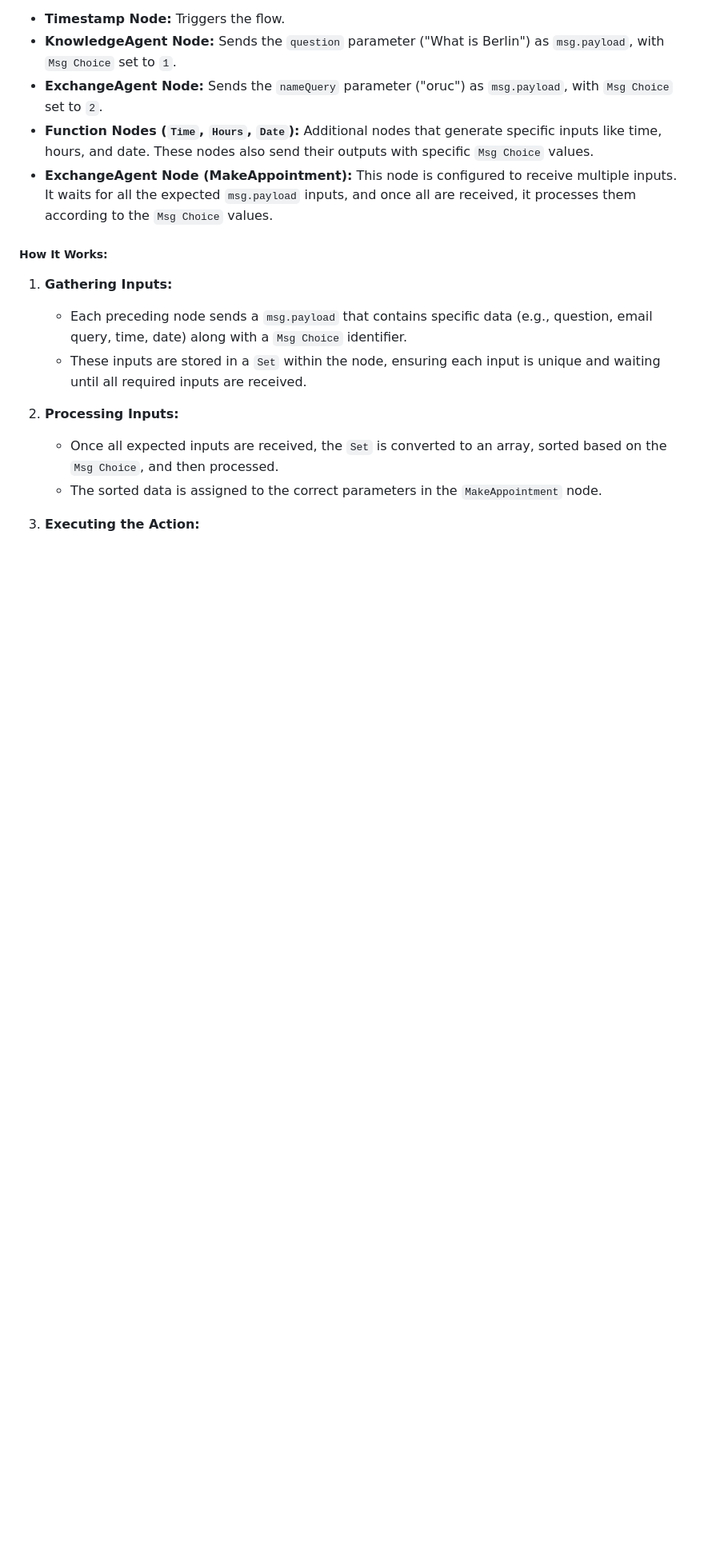
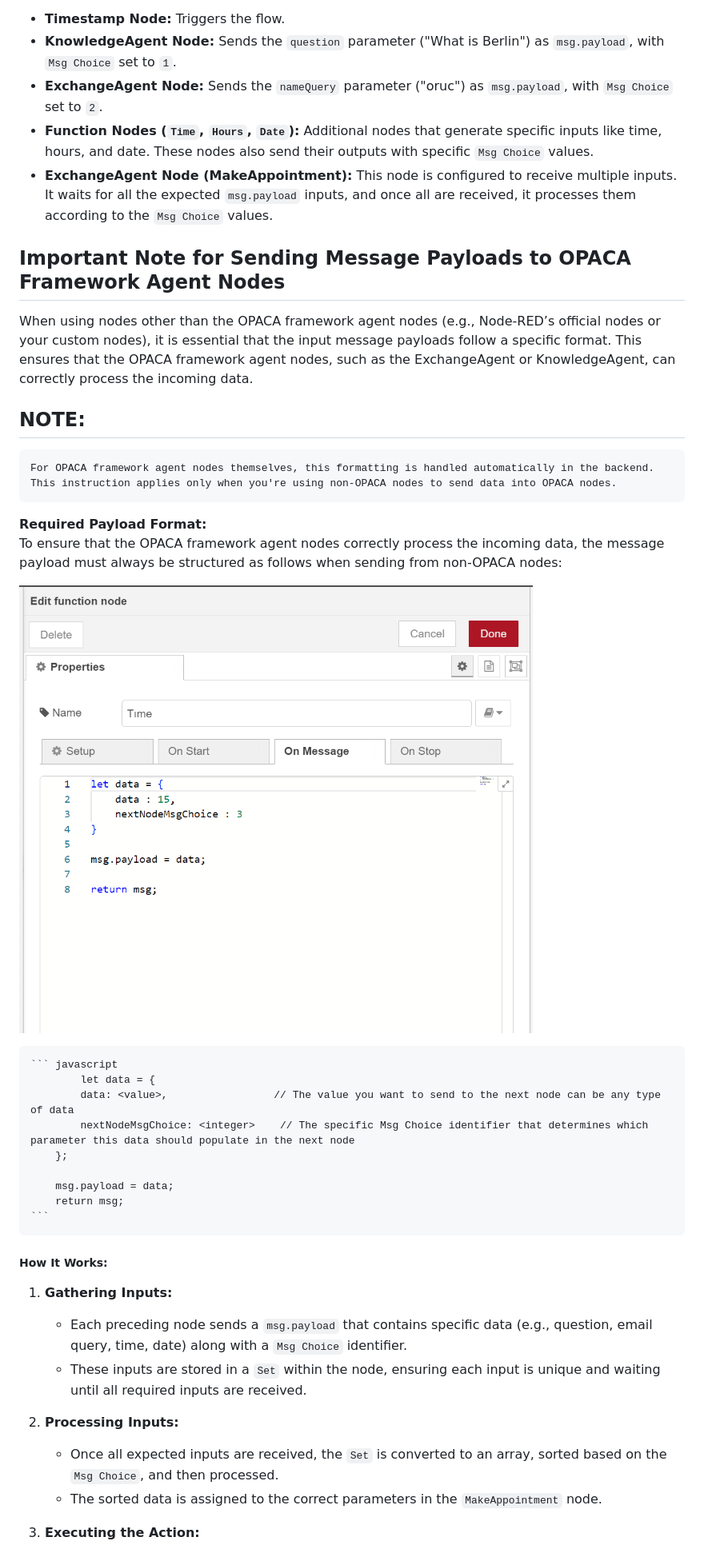
Before and after one commit to elifserra/opaca-node-red, a Markdown page: Multi-Input_Handling_Custom_NodeRED.md, the part around the change printed below. Shown: that part at 80% size. Drawn GitHub-style; pictures changed too: nodes/resources/Images/non_opaca_agent_node_in_multi_input.png (added); blank space fills up the shorter version.

````diff
--- a/Multi-Input_Handling_Custom_NodeRED.md
+++ b/Multi-Input_Handling_Custom_NodeRED.md
@@ -178,6 +178,28 @@ This image shows a complete flow in Node-RED where multiple inputs are combined
 - **ExchangeAgent Node:** Sends the `nameQuery` parameter ("oruc") as `msg.payload`, with `Msg Choice` set to `2`.
 - **Function Nodes (`Time`, `Hours`, `Date`):** Additional nodes that generate specific inputs like time, hours, and date. These nodes also send their outputs with specific `Msg Choice` values.
 - **ExchangeAgent Node (MakeAppointment):** This node is configured to receive multiple inputs. It waits for all the expected `msg.payload` inputs, and once all are received, it processes them according to the `Msg Choice` values.
+
+## Important Note for Sending Message Payloads to OPACA Framework Agent Nodes
+When using nodes other than the OPACA framework agent nodes (e.g., Node-RED’s official nodes or your custom nodes), it is essential that the input message payloads follow a specific format. This ensures that the OPACA framework agent nodes, such as the ExchangeAgent or KnowledgeAgent, can correctly process the incoming data.
+
+## NOTE:
+    For OPACA framework agent nodes themselves, this formatting is handled automatically in the backend. This instruction applies only when you're using non-OPACA nodes to send data into OPACA nodes.
+
+**Required Payload Format:**
+    To ensure that the OPACA framework agent nodes correctly process the incoming data, the message payload must always be structured as follows when sending from non-OPACA nodes:
+
+![This is an image](./nodes/resources/Images/non_opaca_agent_node_in_multi_input.png)
+
+    ``` javascript
+            let data = {
+            data: <value>,                 // The value you want to send to the next node can be any type of data
+            nextNodeMsgChoice: <integer>    // The specific Msg Choice identifier that determines which parameter this data should populate in the next node
+        };
+
+        msg.payload = data;
+        return msg;
+    ```
+
 
 ##### How It Works:
 
````
Also changed, not shown: other parts of Multi-Input_Handling_Custom_NodeRED.md (+1 -1 lines).
